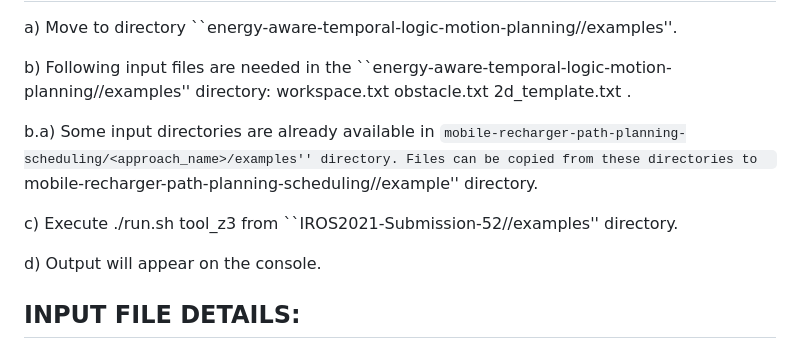
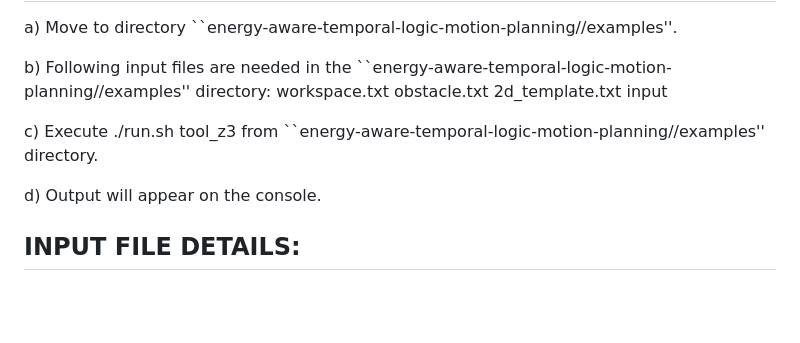
Before and after one commit to iitkcpslab/MobileRobotRecharging, a Markdown page: energy-aware-temporal-logic-motion-planning/README.md, the part around the change. Rendered like a GitHub page; blank space fills up the shorter version.

Commit message:
Energy-aware LTL Path Planning

```diff
--- a/energy-aware-temporal-logic-motion-planning/README.md
+++ b/energy-aware-temporal-logic-motion-planning/README.md
@@ -39,11 +39,9 @@ HOW TO RUN:
 a) Move to directory  ``energy-aware-temporal-logic-motion-planning/<approach-name>/examples''.
 
 b) Following input files are needed in the ``energy-aware-temporal-logic-motion-planning/<approach-name>/examples'' directory:
-     workspace.txt  obstacle.txt  2d_template.txt .
+     workspace.txt  obstacle.txt  2d_template.txt input
 
-b.a) Some input directories are already available in ``mobile-recharger-path-planning-scheduling/<approach_name>/examples'' directory. Files can be copied from these directories to  ``mobile-recharger-path-planning-scheduling/<approach-name>/example'' directory.
-
-c) Execute  ./run.sh tool\_z3  from ``IROS2021-Submission-52/<approach-name>/examples'' directory.
+c) Execute  ./run.sh tool\_z3  from ``energy-aware-temporal-logic-motion-planning/<approach-name>/examples'' directory.
 
 d) Output will appear on the console.
 
```
